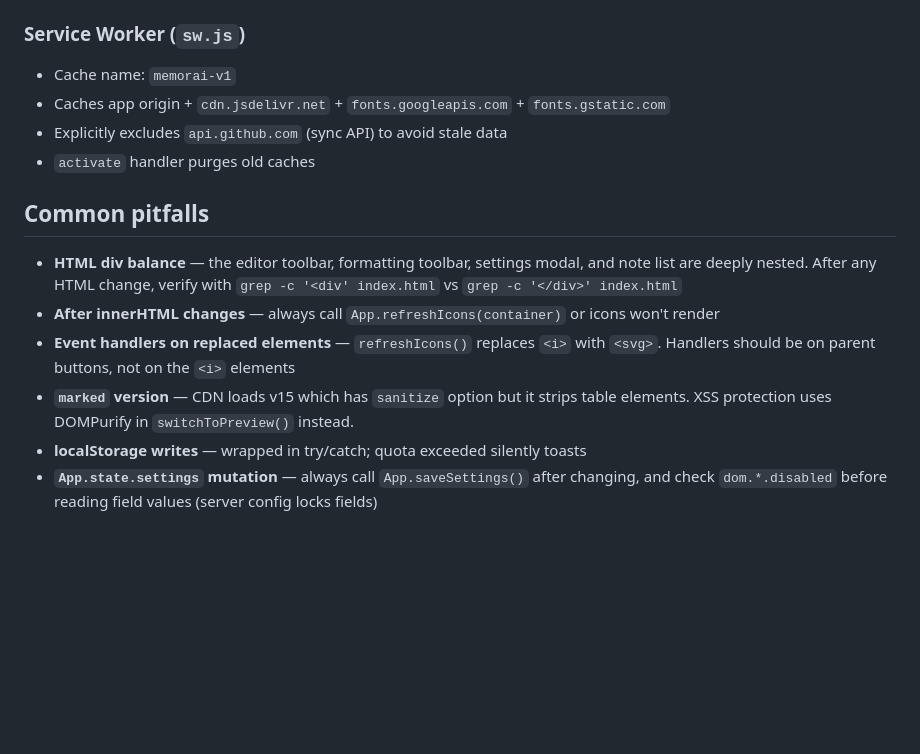
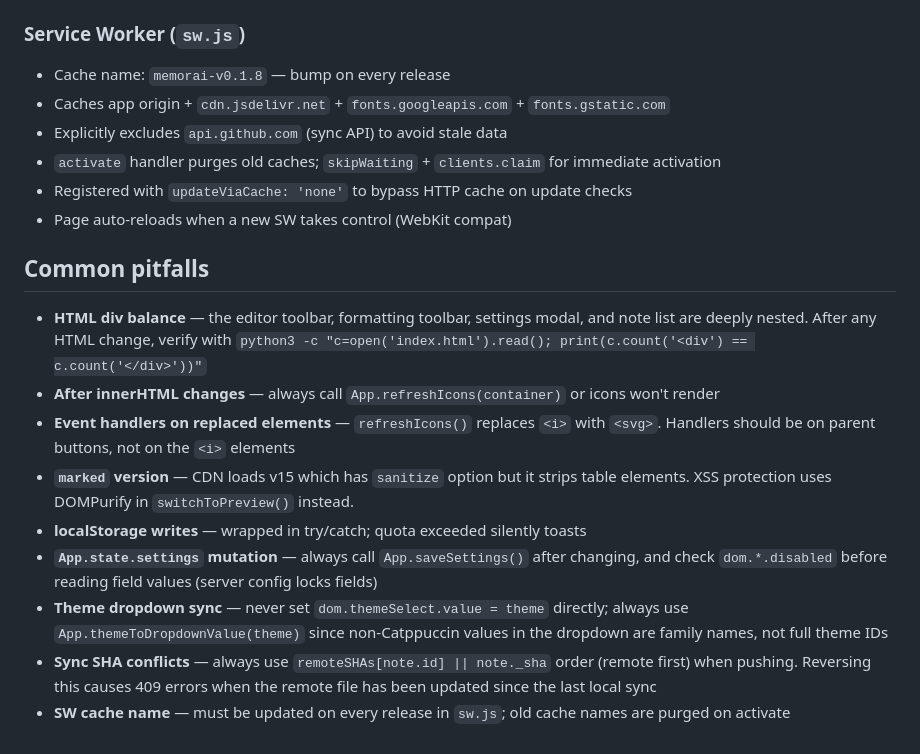
Before and after one commit to mojoaar/memorai, a Markdown page: AGENTS.md, the part around one of its changes. Drawn GitHub-style; blank space fills up the shorter version.

```diff
--- a/AGENTS.md
+++ b/AGENTS.md
@@ -45,16 +65,21 @@
 - Image insertion in editor: resized to max 1200px, stored as `images/YYYYMMDD-HHMMSS.png` refs
 
 ### Service Worker (`sw.js`)
-- Cache name: `memorai-v1`
+- Cache name: `memorai-v0.1.8` — bump on every release
 - Caches app origin + `cdn.jsdelivr.net` + `fonts.googleapis.com` + `fonts.gstatic.com`
 - Explicitly excludes `api.github.com` (sync API) to avoid stale data
-- `activate` handler purges old caches
+- `activate` handler purges old caches; `skipWaiting` + `clients.claim` for immediate activation
+- Registered with `updateViaCache: 'none'` to bypass HTTP cache on update checks
+- Page auto-reloads when a new SW takes control (WebKit compat)
 
 ## Common pitfalls
 
-- **HTML div balance** — the editor toolbar, formatting toolbar, settings modal, and note list are deeply nested. After any HTML change, verify with `grep -c '<div' index.html` vs `grep -c '</div>' index.html`
+- **HTML div balance** — the editor toolbar, formatting toolbar, settings modal, and note list are deeply nested. After any HTML change, verify with `python3 -c "c=open('index.html').read(); print(c.count('<div') == c.count('</div>'))"`
 - **After innerHTML changes** — always call `App.refreshIcons(container)` or icons won't render
 - **Event handlers on replaced elements** — `refreshIcons()` replaces `<i>` with `<svg>`. Handlers should be on parent buttons, not on the `<i>` elements
 - **`marked` version** — CDN loads v15 which has `sanitize` option but it strips table elements. XSS protection uses DOMPurify in `switchToPreview()` instead.
 - **localStorage writes** — wrapped in try/catch; quota exceeded silently toasts
 - **`App.state.settings` mutation** — always call `App.saveSettings()` after changing, and check `dom.*.disabled` before reading field values (server config locks fields)
+- **Theme dropdown sync** — never set `dom.themeSelect.value = theme` directly; always use `App.themeToDropdownValue(theme)` since non-Catppuccin values in the dropdown are family names, not full theme IDs
+- **Sync SHA conflicts** — always use `remoteSHAs[note.id] || note._sha` order (remote first) when pushing. Reversing this causes 409 errors when the remote file has been updated since the last local sync
+- **SW cache name** — must be updated on every release in `sw.js`; old cache names are purged on activate
```
Also changed, not shown: other parts of AGENTS.md (+26 -6 lines).
